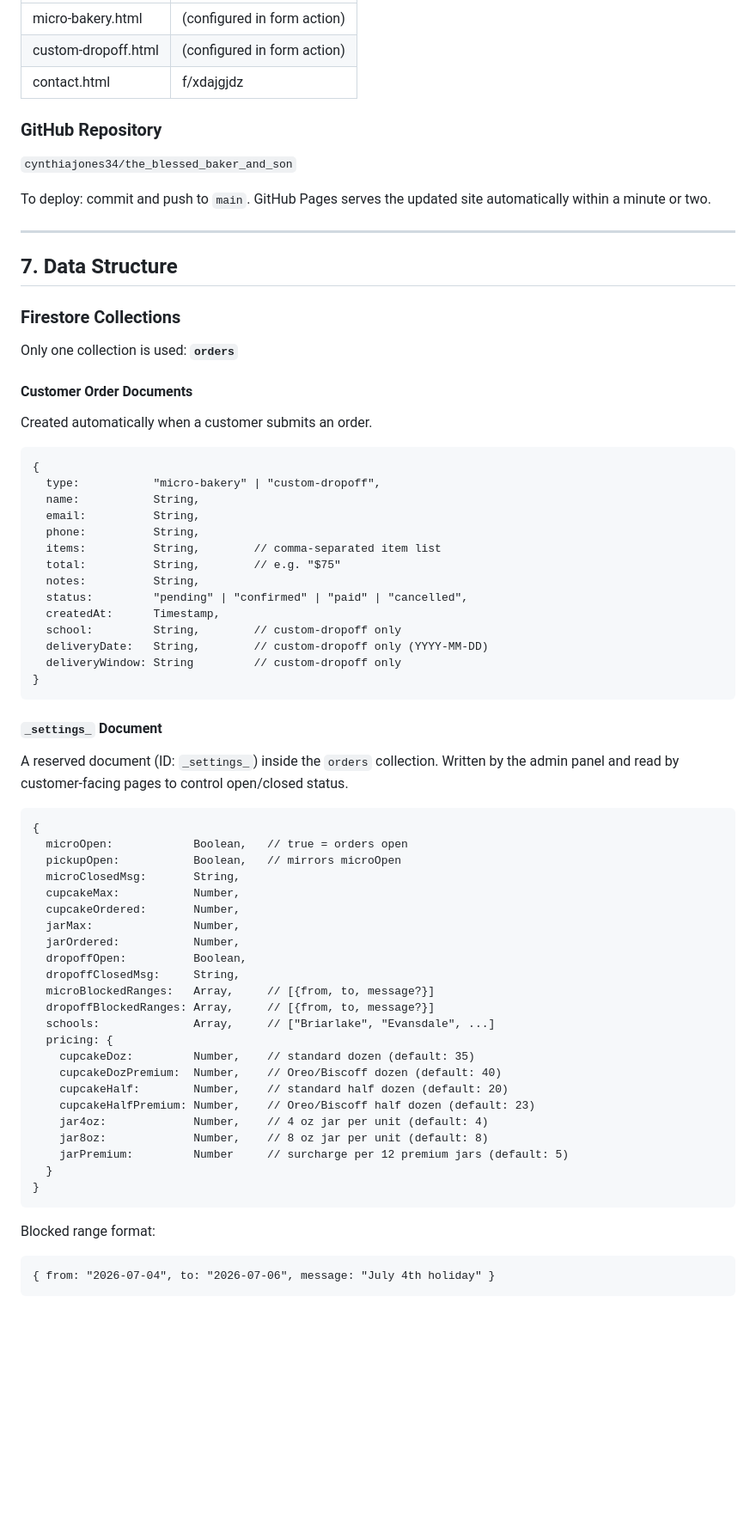
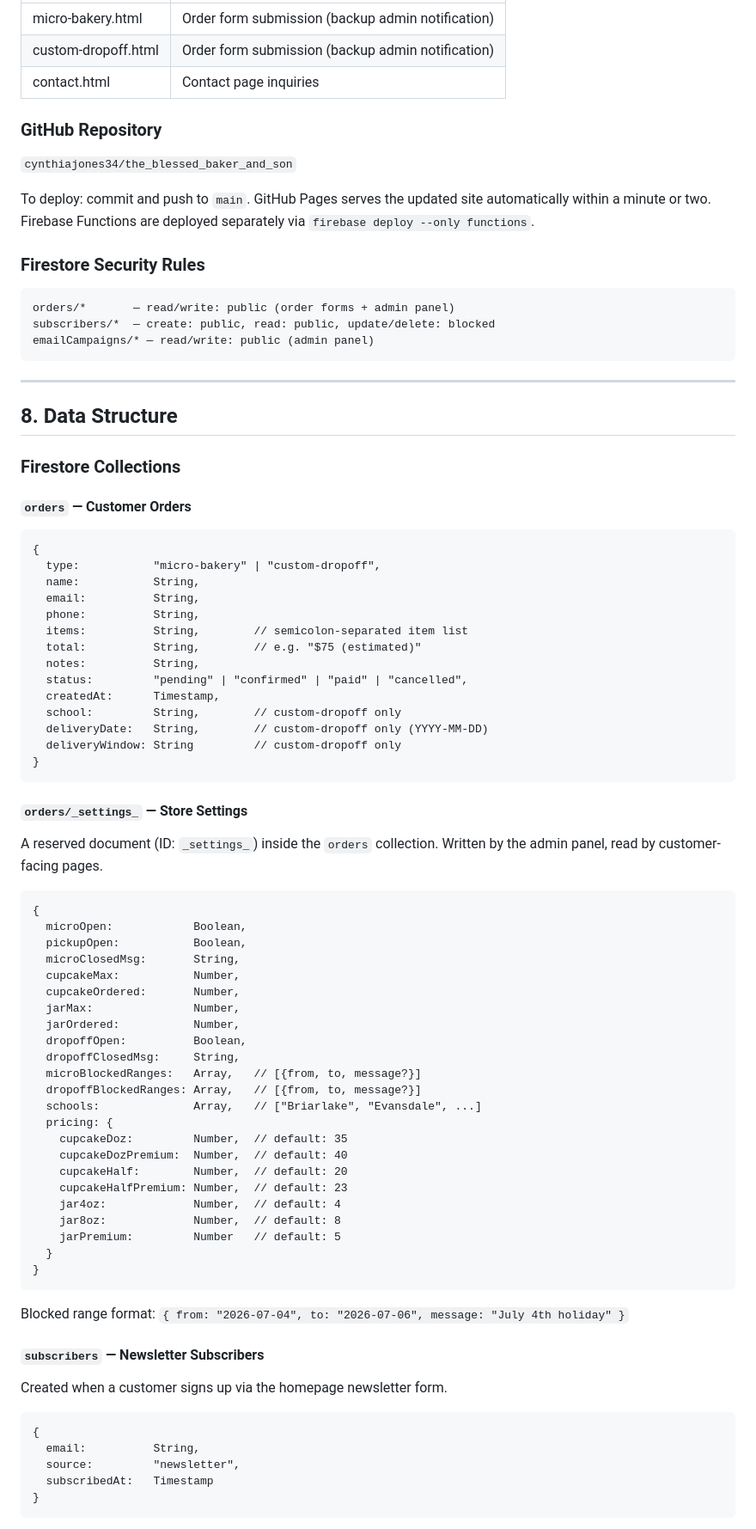
Before and after one commit to cynthiajones34/the_blessed_baker_and_son, a Markdown page: SITE_GUIDE.md, the part around one of its changes. Shown at 86% size. Drawn GitHub-style; blank space fills up the shorter version.

Commit message:
Update SITE_GUIDE.md — reflect Firebase Functions, SendGrid, Email tab, newsletter, and full data structure
Co-Authored-By: Claude Sonnet 4.6 <noreply@anthropic.com>

````diff
--- a/SITE_GUIDE.md
+++ b/SITE_GUIDE.md
@@ -235,25 +318,29 @@ Minimum 12 jars per flavor. Premium flavors (Oreo, Biscoff) add $5 per set of 12
 |---|---|
-| micro-bakery.html | (configured in form action) |
-| custom-dropoff.html | (configured in form action) |
-| contact.html | f/xdajgjdz |
+| micro-bakery.html | Order form submission (backup admin notification) |
+| custom-dropoff.html | Order form submission (backup admin notification) |
+| contact.html | Contact page inquiries |
 
 ### GitHub Repository
 
 `cynthiajones34/the_blessed_baker_and_son`
 
-To deploy: commit and push to `main`. GitHub Pages serves the updated site automatically within a minute or two.
+To deploy: commit and push to `main`. GitHub Pages serves the updated site automatically within a minute or two. Firebase Functions are deployed separately via `firebase deploy --only functions`.
+
+### Firestore Security Rules
+
+```
+orders/*       — read/write: public (order forms + admin panel)
+subscribers/*  — create: public, read: public, update/delete: blocked
+emailCampaigns/* — read/write: public (admin panel)
+```
 
 ---
 
-## 7. Data Structure
+## 8. Data Structure
 
 ### Firestore Collections
 
-Only one collection is used: **`orders`**
-
-#### Customer Order Documents
-
-Created automatically when a customer submits an order.
+#### `orders` — Customer Orders
 
 ```
 {
@@ -261,8 +348,8 @@ Created automatically when a customer submits an order.
   name:           String,
   email:          String,
   phone:          String,
-  items:          String,        // comma-separated item list
-  total:          String,        // e.g. "$75"
+  items:          String,        // semicolon-separated item list
+  total:          String,        // e.g. "$75 (estimated)"
   notes:          String,
   status:         "pending" | "confirmed" | "paid" | "cancelled",
   createdAt:      Timestamp,
@@ -272,14 +359,14 @@ Created automatically when a customer submits an order.
 }
 ```
 
-#### `_settings_` Document
+#### `orders/_settings_` — Store Settings
 
-A reserved document (ID: `_settings_`) inside the `orders` collection. Written by the admin panel and read by customer-facing pages to control open/closed status.
+A reserved document (ID: `_settings_`) inside the `orders` collection. Written by the admin panel, read by customer-facing pages.
 
 ```
 {
-  microOpen:            Boolean,   // true = orders open
-  pickupOpen:           Boolean,   // mirrors microOpen
+  microOpen:            Boolean,
+  pickupOpen:           Boolean,
   microClosedMsg:       String,
   cupcakeMax:           Number,
   cupcakeOrdered:       Number,
@@ -287,22 +374,31 @@ A reserved document (ID: `_settings_`) inside the `orders` collection. Written b
   jarOrdered:           Number,
   dropoffOpen:          Boolean,
   dropoffClosedMsg:     String,
-  microBlockedRanges:   Array,     // [{from, to, message?}]
-  dropoffBlockedRanges: Array,     // [{from, to, message?}]
-  schools:              Array,     // ["Briarlake", "Evansdale", ...]
+  microBlockedRanges:   Array,   // [{from, to, message?}]
+  dropoffBlockedRanges: Array,   // [{from, to, message?}]
+  schools:              Array,   // ["Briarlake", "Evansdale", ...]
   pricing: {
-    cupcakeDoz:         Number,    // standard dozen (default: 35)
-    cupcakeDozPremium:  Number,    // Oreo/Biscoff dozen (default: 40)
-    cupcakeHalf:        Number,    // standard half dozen (default: 20)
-    cupcakeHalfPremium: Number,    // Oreo/Biscoff half dozen (default: 23)
-    jar4oz:             Number,    // 4 oz jar per unit (default: 4)
-    jar8oz:             Number,    // 8 oz jar per unit (default: 8)
-    jarPremium:         Number     // surcharge per 12 premium jars (default: 5)
+    cupcakeDoz:         Number,  // default: 35
+    cupcakeDozPremium:  Number,  // default: 40
+    cupcakeHalf:        Number,  // default: 20
+    cupcakeHalfPremium: Number,  // default: 23
+    jar4oz:             Number,  // default: 4
+    jar8oz:             Number,  // default: 8
+    jarPremium:         Number   // default: 5
   }
 }
 ```
 
-Blocked range format:
+Blocked range format: `{ from: "2026-07-04", to: "2026-07-06", message: "July 4th holiday" }`
+
+#### `subscribers` — Newsletter Subscribers
+
+Created when a customer signs up via the homepage newsletter form.
+
 ```
-{ from: "2026-07-04", to: "2026-07-06", message: "July 4th holiday" }
+{
+  email:          String,
+  source:         "newsletter",
+  subscribedAt:   Timestamp
+}
 ```
````
Also changed, not shown: other parts of SITE_GUIDE.md (+135 -35 lines).
